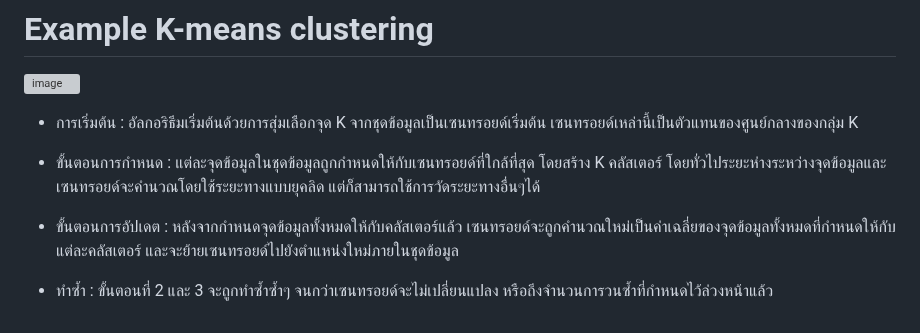
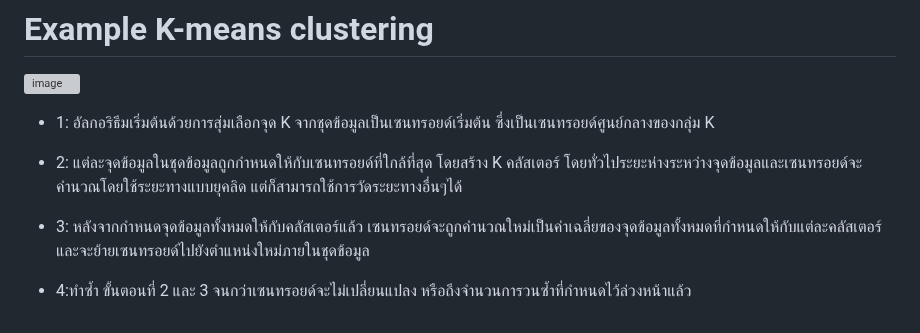
Before and after one commit to PhurisKR/BSC_DPDM23, a Markdown page: README.md, the part around the change. Rendered like a GitHub page; grey boxes are pictures that could not be loaded.

```diff
--- a/README.md
+++ b/README.md
@@ -72,10 +72,10 @@ Final Score = Score * %attendance
 
 
 
-- การเริ่มต้น  : อัลกอริธึมเริ่มต้นด้วยการสุ่มเลือกจุด K จากชุดข้อมูลเป็นเซนทรอยด์เริ่มต้น   เซนทรอยด์เหล่านี้เป็นตัวแทนของศูนย์กลางของกลุ่ม K
+- 1: อัลกอริธึมเริ่มต้นด้วยการสุ่มเลือกจุด K จากชุดข้อมูลเป็นเซนทรอยด์เริ่มต้น ซึ่งเป็นเซนทรอยด์ศูนย์กลางของกลุ่ม K
 
-- ขั้นตอนการกำหนด  : แต่ละจุดข้อมูลในชุดข้อมูลถูกกำหนดให้กับเซนทรอยด์ที่ใกล้ที่สุด โดยสร้าง K คลัสเตอร์   โดยทั่วไประยะห่างระหว่างจุดข้อมูลและเซนทรอยด์จะคำนวณโดยใช้ระยะทางแบบยุคลิด แต่ก็สามารถใช้การวัดระยะทางอื่นๆได้
+- 2: แต่ละจุดข้อมูลในชุดข้อมูลถูกกำหนดให้กับเซนทรอยด์ที่ใกล้ที่สุด โดยสร้าง K คลัสเตอร์   โดยทั่วไประยะห่างระหว่างจุดข้อมูลและเซนทรอยด์จะคำนวณโดยใช้ระยะทางแบบยุคลิด แต่ก็สามารถใช้การวัดระยะทางอื่นๆได้
 
-- ขั้นตอนการอัปเดต  : หลังจากกำหนดจุดข้อมูลทั้งหมดให้กับคลัสเตอร์แล้ว เซนทรอยด์จะถูกคำนวณใหม่เป็นค่าเฉลี่ยของจุดข้อมูลทั้งหมดที่กำหนดให้กับแต่ละคลัสเตอร์   และจะย้ายเซนทรอยด์ไปยังตำแหน่งใหม่ภายในชุดข้อมูล
+- 3: หลังจากกำหนดจุดข้อมูลทั้งหมดให้กับคลัสเตอร์แล้ว เซนทรอยด์จะถูกคำนวณใหม่เป็นค่าเฉลี่ยของจุดข้อมูลทั้งหมดที่กำหนดให้กับแต่ละคลัสเตอร์   และจะย้ายเซนทรอยด์ไปยังตำแหน่งใหม่ภายในชุดข้อมูล
 
-- ทำซ้ำ  : ขั้นตอนที่ 2 และ 3 จะถูกทำซ้ำซ้ำๆ จนกว่าเซนทรอยด์จะไม่เปลี่ยนแปลง หรือถึงจำนวนการวนซ้ำที่กำหนดไว้ล่วงหน้าแล้ว
+- 4:ทำซ้ำ ขั้นตอนที่ 2 และ 3 จนกว่าเซนทรอยด์จะไม่เปลี่ยนแปลง หรือถึงจำนวนการวนซ้ำที่กำหนดไว้ล่วงหน้าแล้ว
```
